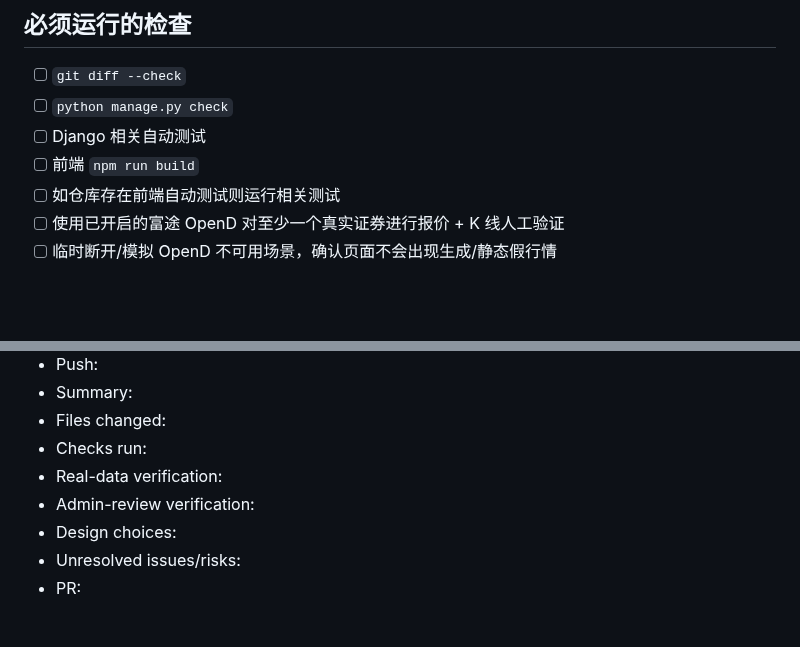
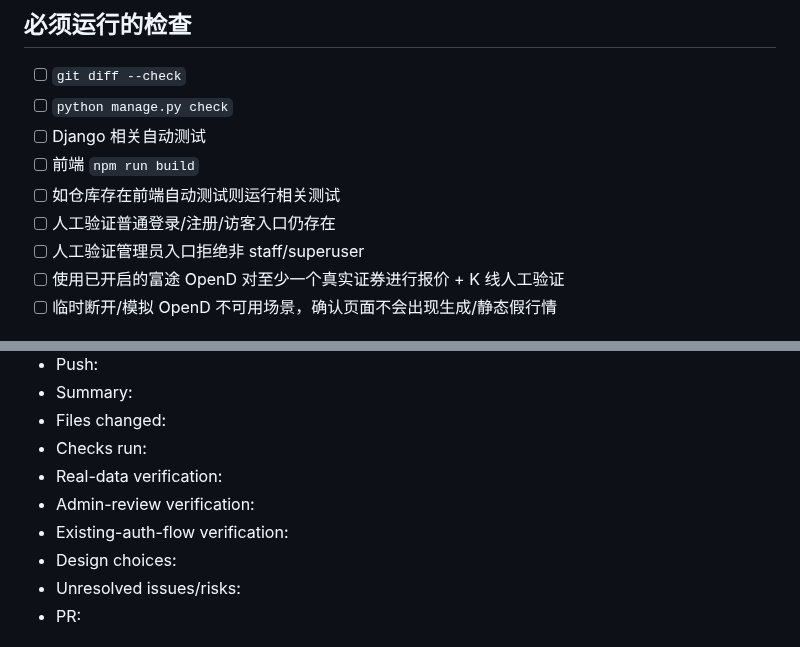
Before and after one commit to kuashan/huntalpha, a Markdown page: docs/tasks/001-dev-admin-review-and-real-data.md, 2 parts joined by grey strips. Drawn GitHub-style; blank space fills up the shorter version.

```diff
--- a/docs/tasks/001-dev-admin-review-and-real-data.md
+++ b/docs/tasks/001-dev-admin-review-and-real-data.md
@@ -105,6 +121,8 @@ HuntAlpha 仍处于开发阶段。当前前端每次打开都会进入完整登
 - [ ] Django 相关自动测试
 - [ ] 前端 `npm run build`
 - [ ] 如仓库存在前端自动测试则运行相关测试
+- [ ] 人工验证普通登录/注册/访客入口仍存在
+- [ ] 人工验证管理员入口拒绝非 staff/superuser
 - [ ] 使用已开启的富途 OpenD 对至少一个真实证券进行报价 + K 线人工验证
 - [ ] 临时断开/模拟 OpenD 不可用场景，确认页面不会出现生成/静态假行情
 
@@ -120,6 +138,7 @@ HuntAlpha 仍处于开发阶段。当前前端每次打开都会进入完整登
 - Checks run:
 - Real-data verification:
 - Admin-review verification:
+- Existing-auth-flow verification:
 - Design choices:
 - Unresolved issues/risks:
 - PR:
```
Also changed, not shown: other parts of docs/tasks/001-dev-admin-review-and-real-data.md (+48 -32 lines).
